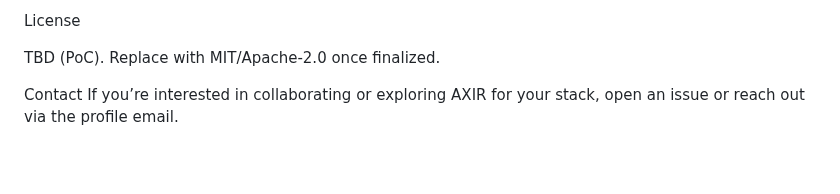
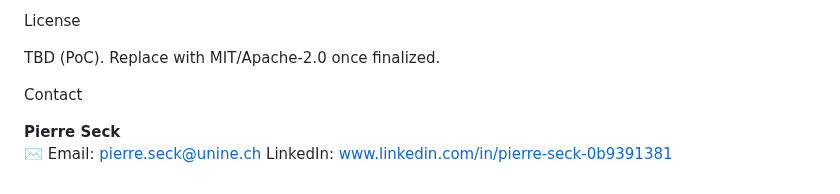
Before and after one commit to Aidenkuro10/axiomos-axir, a Markdown page: README.md, the part around the change. Drawn GitHub-style; blank space fills up the shorter version.

```diff
--- a/README.md
+++ b/README.md
@@ -221,5 +221,8 @@ License
 
 TBD (PoC). Replace with MIT/Apache-2.0 once finalized.
 
-Contact
-If you’re interested in collaborating or exploring AXIR for your stack, open an issue or reach out via the profile email.
+ Contact
+
+**Pierre Seck**
+✉️ Email: pierre.seck@unine.ch
+LinkedIn: www.linkedin.com/in/pierre-seck-0b9391381
```
